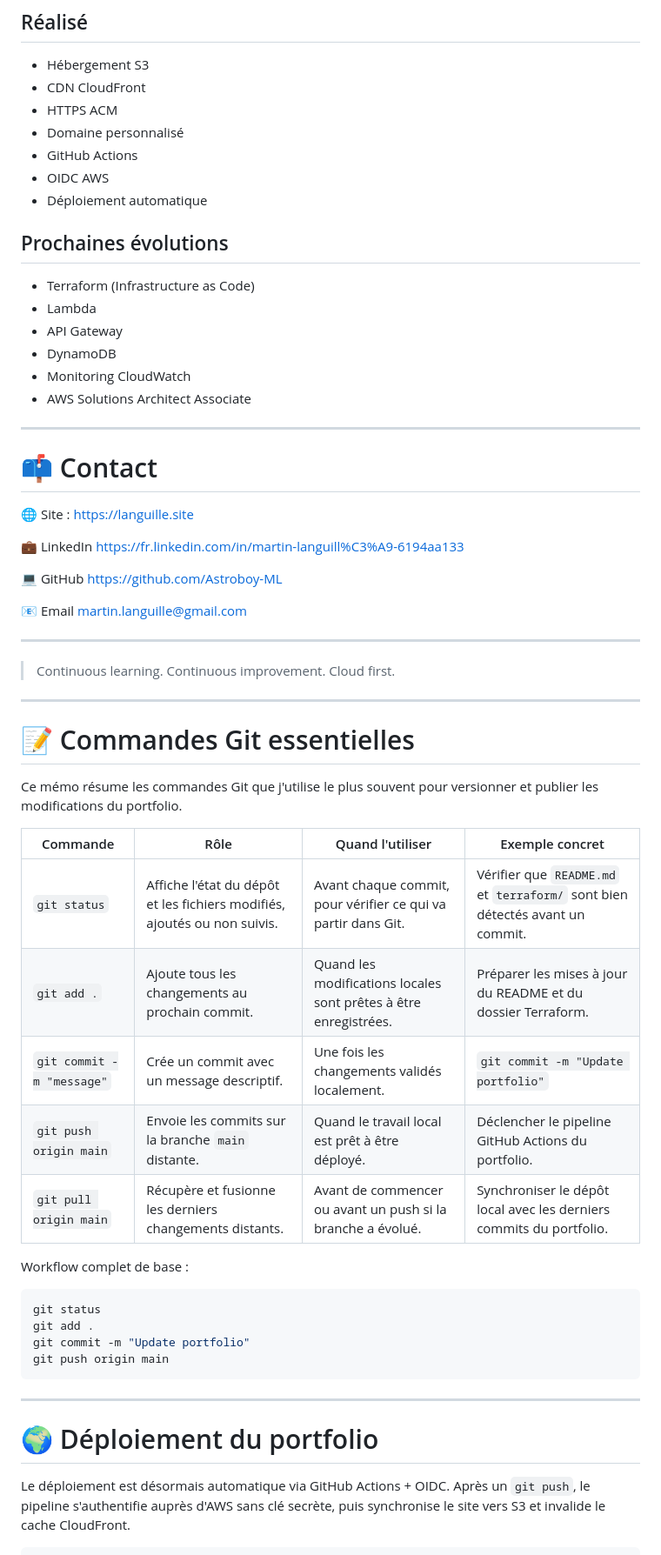
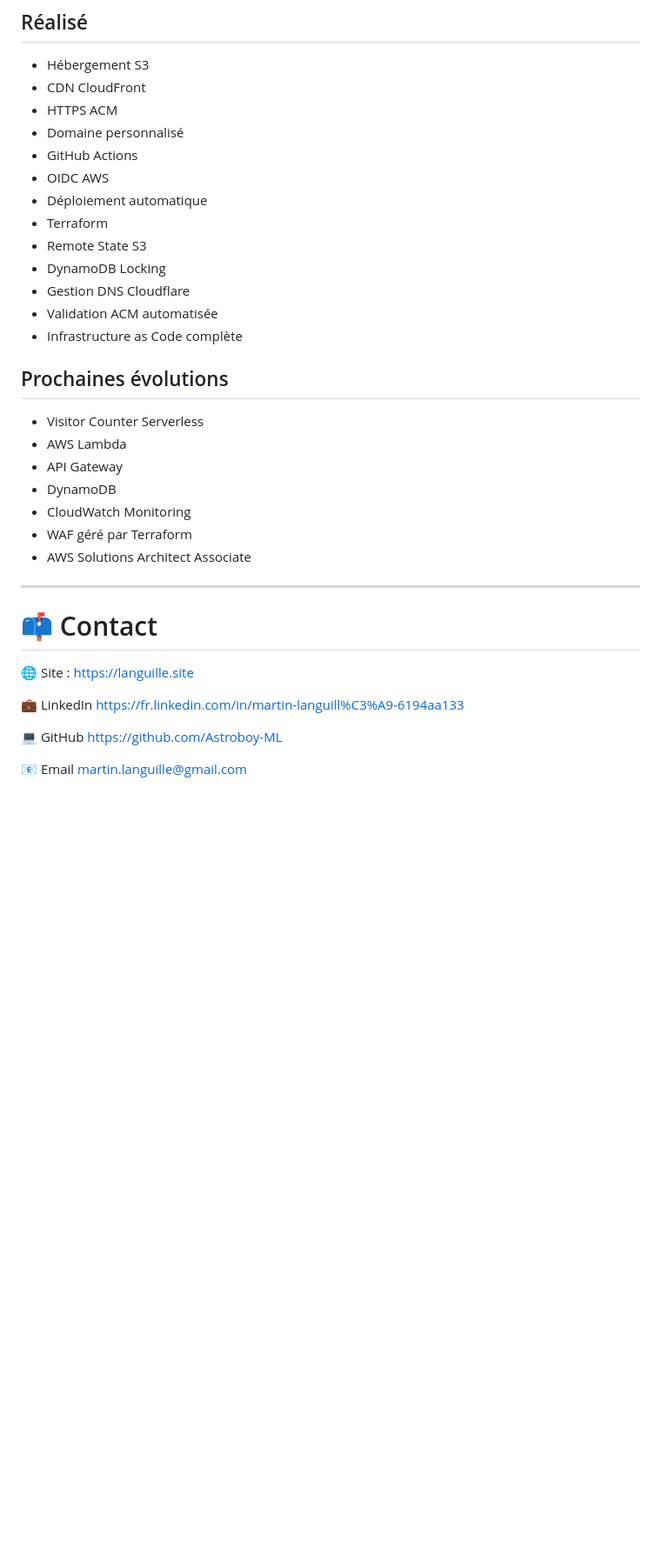
Before and after one commit to Astroboy-ML/portfolio-aws, a Markdown page: README.md, the part around one of its changes. Shown at 87% size. GitHub-like rendering; blank space fills up the shorter version.

````diff
--- a/README.md
+++ b/README.md
@@ -204,14 +304,21 @@ Déploiement AWS automatique
 * GitHub Actions
 * OIDC AWS
 * Déploiement automatique
+* Terraform
+* Remote State S3
+* DynamoDB Locking
+* Gestion DNS Cloudflare
+* Validation ACM automatisée
+* Infrastructure as Code complète
 
 ## Prochaines évolutions
 
-* Terraform (Infrastructure as Code)
-* Lambda
+* Visitor Counter Serverless
+* AWS Lambda
 * API Gateway
 * DynamoDB
-* Monitoring CloudWatch
+* CloudWatch Monitoring
+* WAF géré par Terraform
 * AWS Solutions Architect Associate
 
 ---
@@ -228,37 +335,3 @@ https://github.com/Astroboy-ML
 
 📧 Email
 [martin.languille@gmail.com](mailto:martin.languille@gmail.com)
-
----
-
-> Continuous learning. Continuous improvement. Cloud first.
-
----
-
-# 📝 Commandes Git essentielles
-
-Ce mémo résume les commandes Git que j'utilise le plus souvent pour versionner et publier les modifications du portfolio.
-
-| Commande | Rôle | Quand l'utiliser | Exemple concret |
-| --- | --- | --- | --- |
-| `git status` | Affiche l'état du dépôt et les fichiers modifiés, ajoutés ou non suivis. | Avant chaque commit, pour vérifier ce qui va partir dans Git. | Vérifier que `README.md` et `terraform/` sont bien détectés avant un commit. |
-| `git add .` | Ajoute tous les changements au prochain commit. | Quand les modifications locales sont prêtes à être enregistrées. | Préparer les mises à jour du README et du dossier Terraform. |
-| `git commit -m "message"` | Crée un commit avec un message descriptif. | Une fois les changements validés localement. | `git commit -m "Update portfolio"` |
-| `git push origin main` | Envoie les commits sur la branche `main` distante. | Quand le travail local est prêt à être déployé. | Déclencher le pipeline GitHub Actions du portfolio. |
-| `git pull origin main` | Récupère et fusionne les derniers changements distants. | Avant de commencer ou avant un push si la branche a évolué. | Synchroniser le dépôt local avec les derniers commits du portfolio. |
-
-Workflow complet de base :
-
-```bash
-git status
-git add .
-git commit -m "Update portfolio"
-git push origin main
-```
-
----
-
-# 🌍 Déploiement du portfolio
-
-Le déploiement est désormais automatique via GitHub Actions + OIDC. Après un `git push`, le pipeline s'authentifie auprès d'AWS sans clé secrète, puis synchronise le site vers S3 et invalide le cache CloudFront.
-
````
Also changed, not shown: other parts of README.md (+114 -86 lines).
